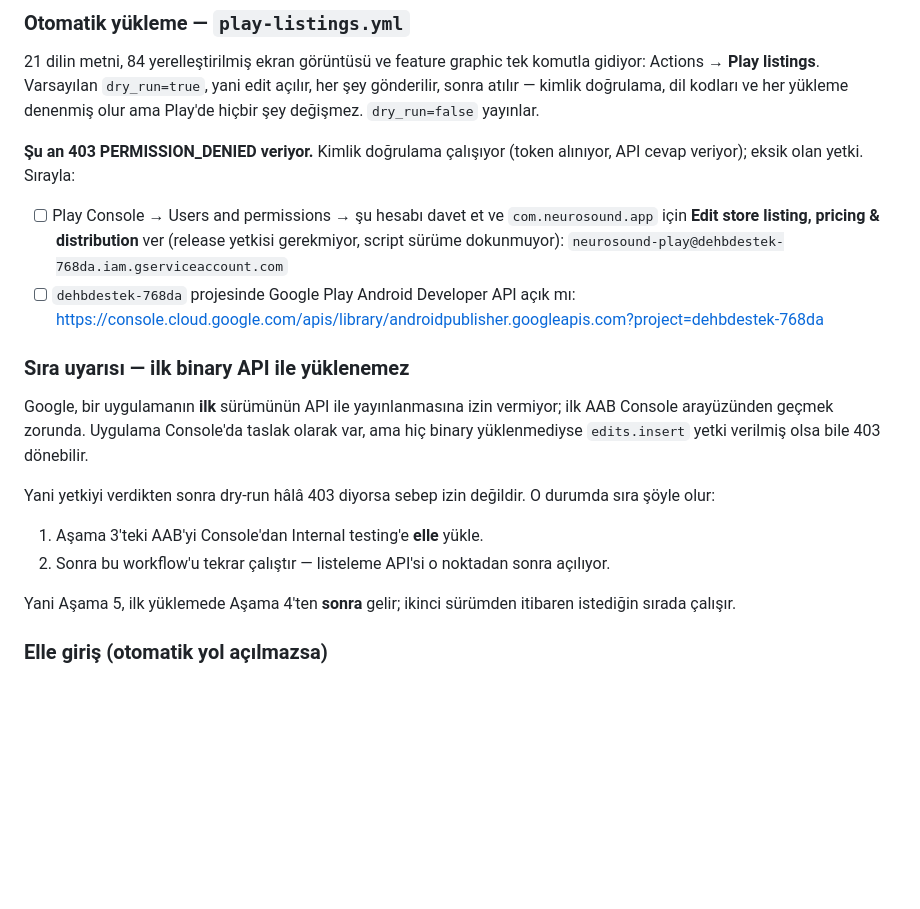
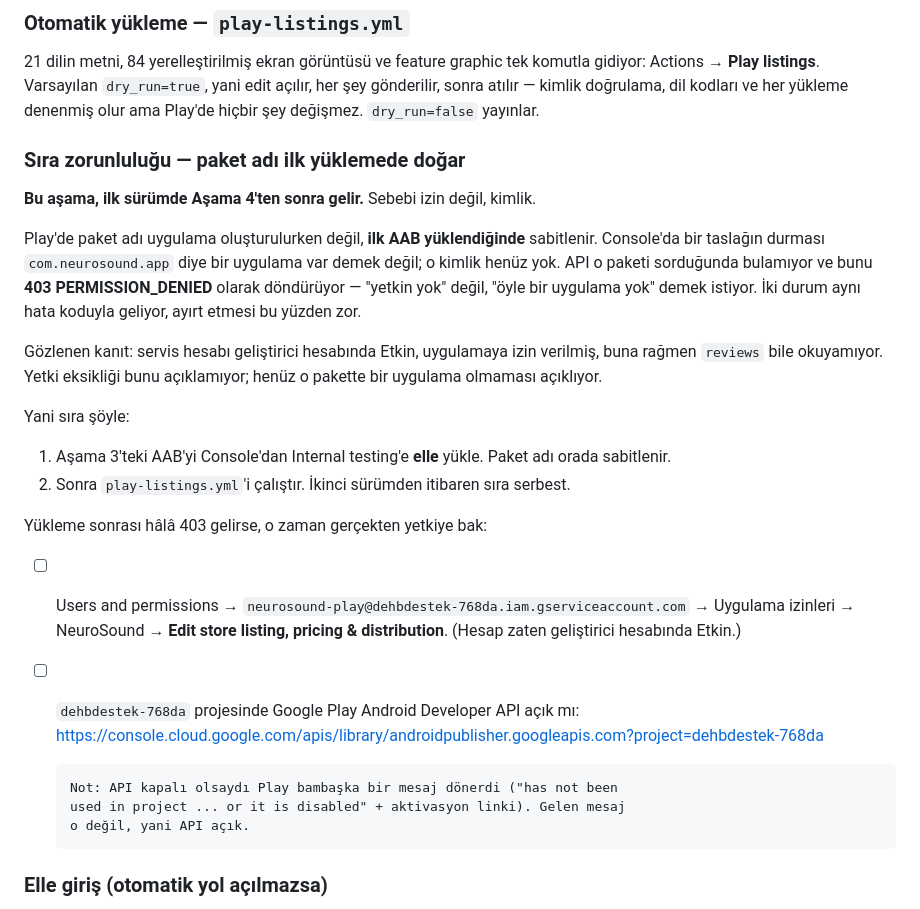
Before and after one commit to dehbkoclugu-afk/neurosound, a Markdown page: store/google-play/release-checklist.md, the part around the change. GitHub-like rendering; blank space fills up the shorter version.

Commit message:
docs: the Play 403 is a missing package, not a missing grant
Chased this the wrong way for a while. The service account is Active on the
developer account and has been granted the app, and the run still cannot read
com.neurosound.app at all — which no permission problem explains.

Play fixes an app's package name at the first AAB upload, not when the draft
is created. So the draft in Console is not yet an app called
com.neurosound.app, and asking the API about that package returns 403
PERMISSION_DENIED: the same code it uses for a genuine permission failure,
meaning "no such app" rather than "not allowed".

Recorded so the next reader does not repeat the permission hunt. The API
opens by itself once the binary is uploaded; the grant checklist stays, but
below the upload, as the thing to check only if 403 survives it.

Co-Authored-By: Claude Opus 5 <noreply@anthropic.com>

```diff
--- a/store/google-play/release-checklist.md
+++ b/store/google-play/release-checklist.md
@@ -212,32 +212,39 @@ edit açılır, her şey gönderilir, sonra atılır — kimlik doğrulama, dil
 ve her yükleme denenmiş olur ama Play'de hiçbir şey değişmez.
 `dry_run=false` yayınlar.
 
-**Şu an 403 PERMISSION_DENIED veriyor.** Kimlik doğrulama çalışıyor (token
-alınıyor, API cevap veriyor); eksik olan yetki. Sırayla:
+### Sıra zorunluluğu — paket adı ilk yüklemede doğar
 
-- [ ] Play Console → Users and permissions → şu hesabı davet et ve
-      `com.neurosound.app` için **Edit store listing, pricing & distribution**
-      ver (release yetkisi gerekmiyor, script sürüme dokunmuyor):
-      `neurosound-play@dehbdestek-768da.iam.gserviceaccount.com`
+**Bu aşama, ilk sürümde Aşama 4'ten sonra gelir.** Sebebi izin değil, kimlik.
+
+Play'de paket adı uygulama oluşturulurken değil, **ilk AAB yüklendiğinde**
+sabitlenir. Console'da bir taslağın durması `com.neurosound.app` diye bir
+uygulama var demek değil; o kimlik henüz yok. API o paketi sorduğunda
+bulamıyor ve bunu **403 PERMISSION_DENIED** olarak döndürüyor — "yetkin yok"
+değil, "öyle bir uygulama yok" demek istiyor. İki durum aynı hata koduyla
+geliyor, ayırt etmesi bu yüzden zor.
+
+Gözlenen kanıt: servis hesabı geliştirici hesabında Etkin, uygulamaya izin
+verilmiş, buna rağmen `reviews` bile okuyamıyor. Yetki eksikliği bunu
+açıklamıyor; henüz o pakette bir uygulama olmaması açıklıyor.
+
+Yani sıra şöyle:
+
+1. Aşama 3'teki AAB'yi Console'dan Internal testing'e **elle** yükle. Paket
+   adı orada sabitlenir.
+2. Sonra `play-listings.yml`'i çalıştır. İkinci sürümden itibaren sıra
+   serbest.
+
+Yükleme sonrası hâlâ 403 gelirse, o zaman gerçekten yetkiye bak:
+
+- [ ] Users and permissions → `neurosound-play@dehbdestek-768da.iam.gserviceaccount.com`
+      → Uygulama izinleri → NeuroSound → **Edit store listing, pricing &
+      distribution**. (Hesap zaten geliştirici hesabında Etkin.)
 - [ ] `dehbdestek-768da` projesinde Google Play Android Developer API açık mı:
       https://console.cloud.google.com/apis/library/androidpublisher.googleapis.com?project=dehbdestek-768da
 
-### Sıra uyarısı — ilk binary API ile yüklenemez
-
-Google, bir uygulamanın **ilk** sürümünün API ile yayınlanmasına izin
-vermiyor; ilk AAB Console arayüzünden geçmek zorunda. Uygulama Console'da
-taslak olarak var, ama hiç binary yüklenmediyse `edits.insert` yetki
-verilmiş olsa bile 403 dönebilir.
-
-Yani yetkiyi verdikten sonra dry-run hâlâ 403 diyorsa sebep izin değildir.
-O durumda sıra şöyle olur:
-
-1. Aşama 3'teki AAB'yi Console'dan Internal testing'e **elle** yükle.
-2. Sonra bu workflow'u tekrar çalıştır — listeleme API'si o noktadan sonra
-   açılıyor.
-
-Yani Aşama 5, ilk yüklemede Aşama 4'ten **sonra** gelir; ikinci sürümden
-itibaren istediğin sırada çalışır.
+      Not: API kapalı olsaydı Play bambaşka bir mesaj dönerdi ("has not been
+      used in project ... or it is disabled" + aktivasyon linki). Gelen mesaj
+      o değil, yani API açık.
 
 ### Elle giriş (otomatik yol açılmazsa)
 
```
